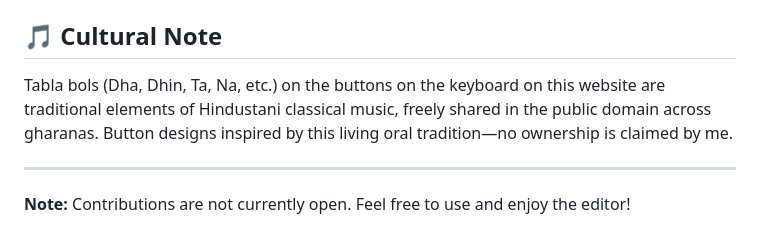
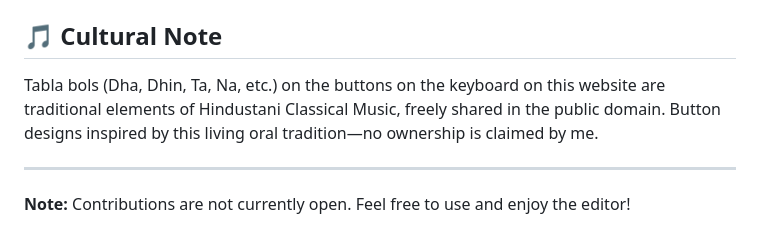
Before and after one commit to arjundawande/Tabla-Compositions-Editor, a Markdown page: README.md, the part around the change. Rendered like a GitHub page.

```diff
--- a/README.md
+++ b/README.md
@@ -61,7 +61,7 @@ This project is licensed under the MIT License.
 see the `LICENSE` file for full project License.
 
 ## 🎵 Cultural Note
-Tabla bols (Dha, Dhin, Ta, Na, etc.) on the buttons on the keyboard on this website are traditional elements of Hindustani classical music, freely shared in the public domain across gharanas. Button designs inspired by this living oral tradition—no ownership is claimed by me.
+Tabla bols (Dha, Dhin, Ta, Na, etc.) on the buttons on the keyboard on this website are traditional elements of Hindustani Classical Music, freely shared in the public domain. Button designs inspired by this living oral tradition—no ownership is claimed by me.
 
 ---
 
```
